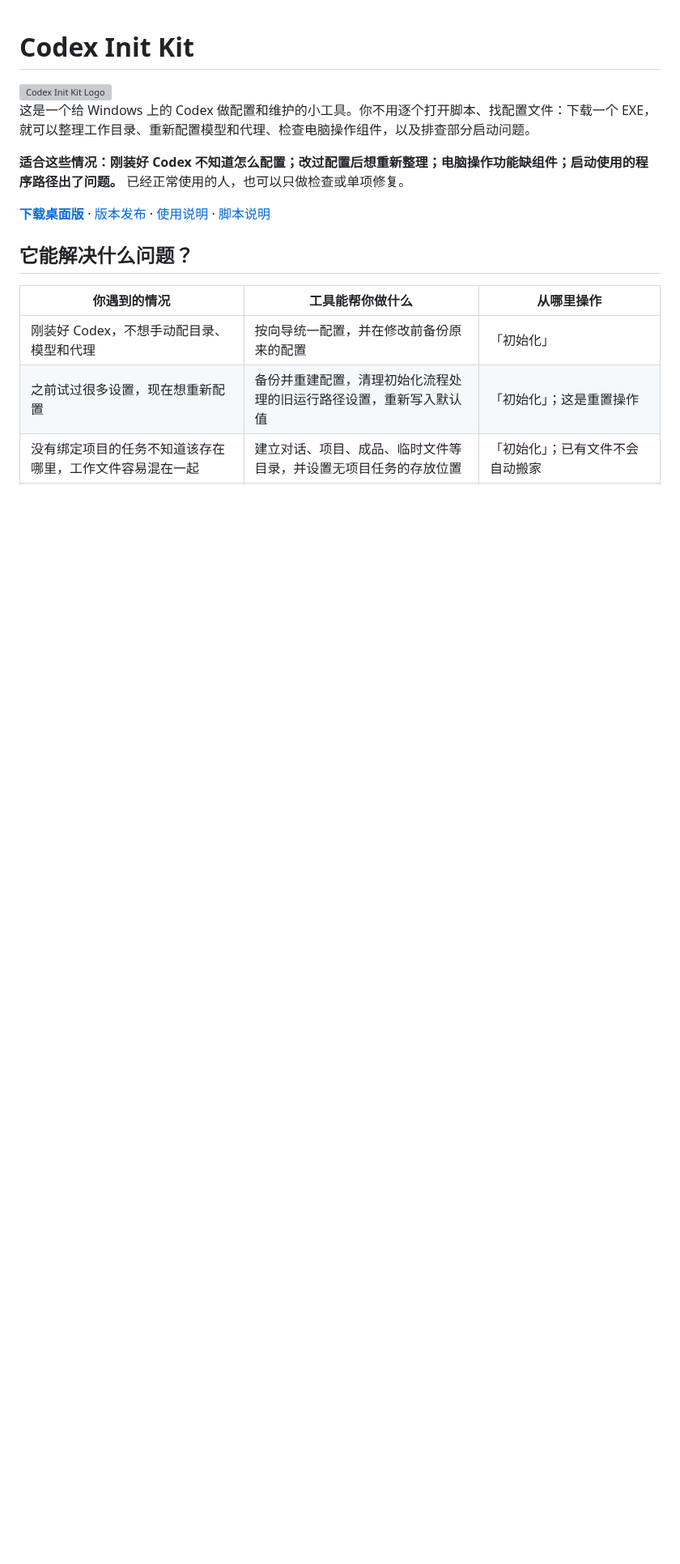
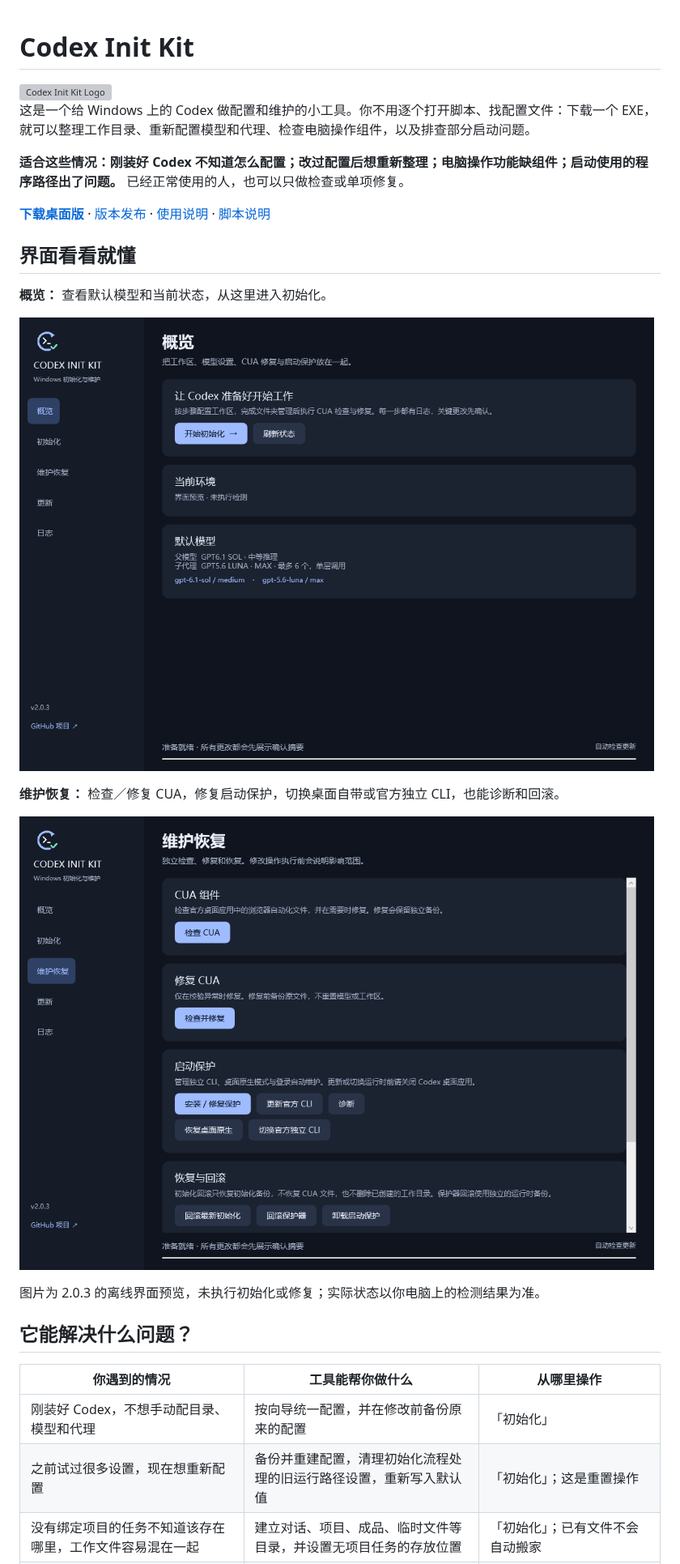
Before and after one commit to BerryFuwawa/codex-init-kit, a Markdown page: README.md, the part around the change. Shown at 81% size. GitHub-like rendering; pictures changed too: assets/screenshots/maintenance.png (added), assets/screenshots/overview.png (added); blank space fills up the shorter version; grey boxes are pictures that could not be loaded.

Commit message:
Show overview and maintenance interface in README

```diff
--- a/README.md
+++ b/README.md
@@ -7,6 +7,18 @@
 **适合这些情况：刚装好 Codex 不知道怎么配置；改过配置后想重新整理；电脑操作功能缺组件；启动使用的程序路径出了问题。** 已经正常使用的人，也可以只做检查或单项修复。
 
 **[下载桌面版](https://github.com/BerryFuwawa/codex-init-kit/releases/latest/download/CodexInitKit.exe)** · [版本发布](https://github.com/BerryFuwawa/codex-init-kit/releases) · [使用说明](docs/Desktop.md) · [脚本说明](docs/Scripts.md)
+
+## 界面看看就懂
+
+**概览：** 查看默认模型和当前状态，从这里进入初始化。
+
+![Codex Init Kit 概览页面](assets/screenshots/overview.png)
+
+**维护恢复：** 检查／修复 CUA，修复启动保护，切换桌面自带或官方独立 CLI，也能诊断和回滚。
+
+![Codex Init Kit 维护恢复页面](assets/screenshots/maintenance.png)
+
+图片为 2.0.3 的离线界面预览，未执行初始化或修复；实际状态以你电脑上的检测结果为准。
 
 ## 它能解决什么问题？
 
```
